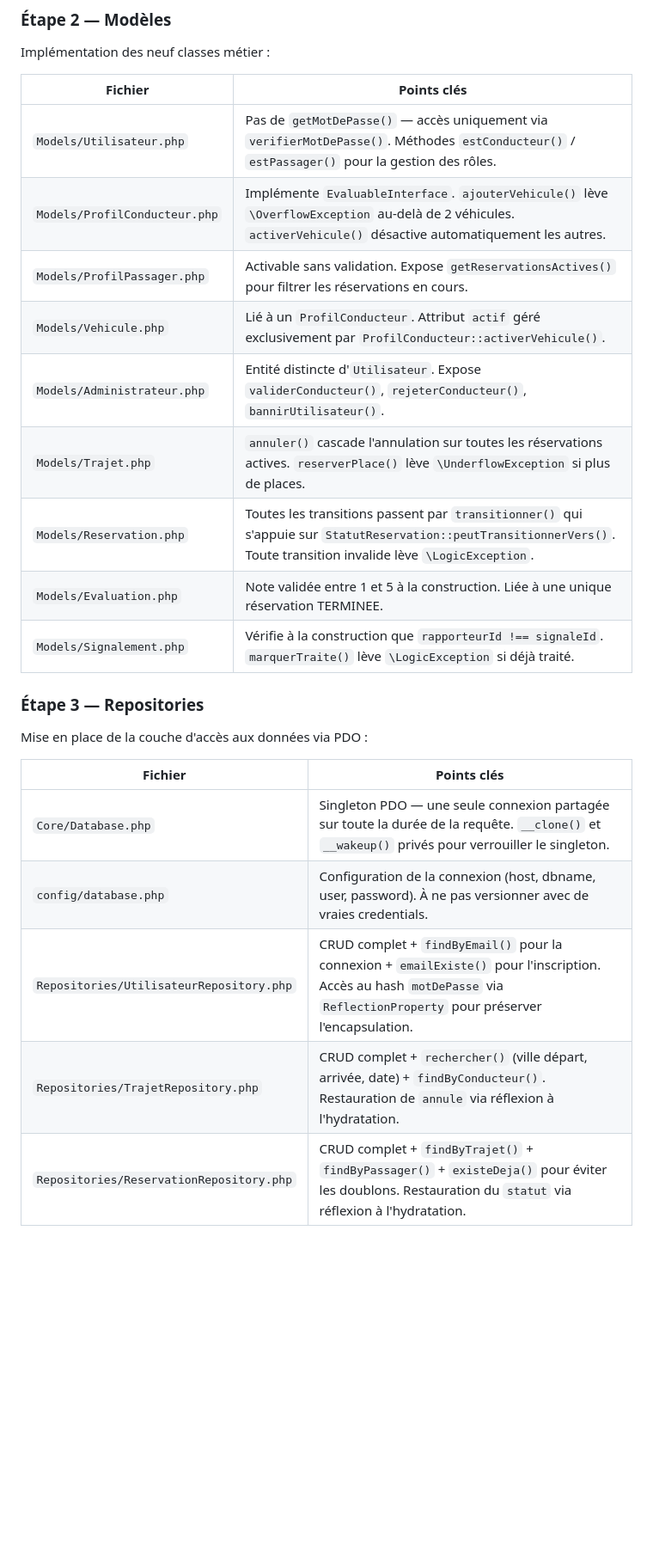
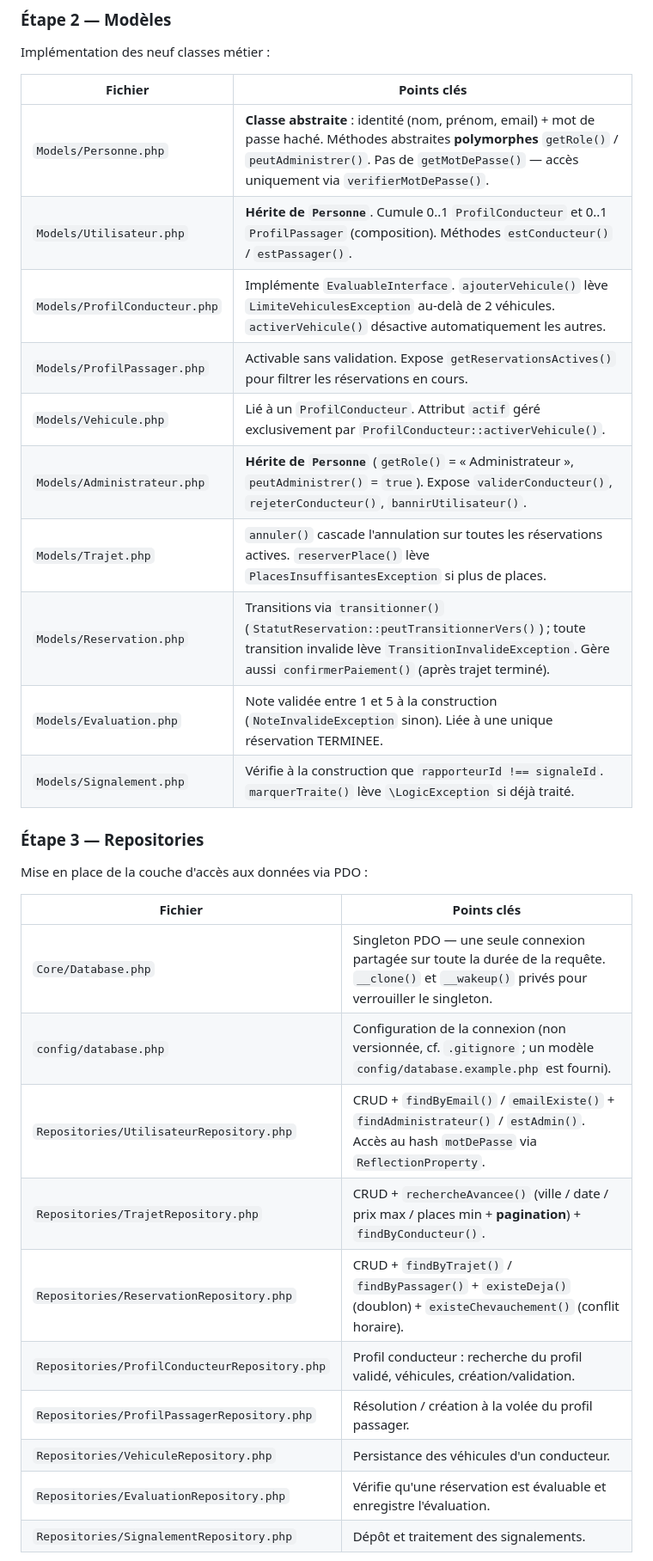
Before and after one commit to kabachir45/Projet_Kaay_Dem, a Markdown page: README.md, the part around one of its changes. Shown at 86% size. Rendered like a GitHub page; blank space fills up the shorter version.

Commit message:
docs(readme): aligne les etapes 2-3 et la structure sur le code final
- Etape 2 : classe abstraite Personne + heritage Utilisateur/Administrateur,
  exceptions personnalisees (remplacent les exceptions natives)
- Etape 3 : liste des 8 repositories, rechercheAvancee + existeChevauchement,
  note ReflectionProperty completee
- Etape 4 : routeur aligne sur le choix "par pages"
- Structure : ajout de src/Exceptions/, Personne.php, database.example.php

Co-Authored-By: Claude Opus 4.8 <noreply@anthropic.com>

```diff
--- a/README.md
+++ b/README.md
@@ -189,14 +192,15 @@ Implémentation des neuf classes métier :
 
 | Fichier | Points clés |
 |---|---|
-| `Models/Utilisateur.php` | Pas de `getMotDePasse()` — accès uniquement via `verifierMotDePasse()`. Méthodes `estConducteur()` / `estPassager()` pour la gestion des rôles. |
-| `Models/ProfilConducteur.php` | Implémente `EvaluableInterface`. `ajouterVehicule()` lève `\OverflowException` au-delà de 2 véhicules. `activerVehicule()` désactive automatiquement les autres. |
+| `Models/Personne.php` | **Classe abstraite** : identité (nom, prénom, email) + mot de passe haché. Méthodes abstraites **polymorphes** `getRole()` / `peutAdministrer()`. Pas de `getMotDePasse()` — accès uniquement via `verifierMotDePasse()`. |
+| `Models/Utilisateur.php` | **Hérite de `Personne`**. Cumule 0..1 `ProfilConducteur` et 0..1 `ProfilPassager` (composition). Méthodes `estConducteur()` / `estPassager()`. |
+| `Models/ProfilConducteur.php` | Implémente `EvaluableInterface`. `ajouterVehicule()` lève `LimiteVehiculesException` au-delà de 2 véhicules. `activerVehicule()` désactive automatiquement les autres. |
 | `Models/ProfilPassager.php` | Activable sans validation. Expose `getReservationsActives()` pour filtrer les réservations en cours. |
 | `Models/Vehicule.php` | Lié à un `ProfilConducteur`. Attribut `actif` géré exclusivement par `ProfilConducteur::activerVehicule()`. |
-| `Models/Administrateur.php` | Entité distincte d'`Utilisateur`. Expose `validerConducteur()`, `rejeterConducteur()`, `bannirUtilisateur()`. |
-| `Models/Trajet.php` | `annuler()` cascade l'annulation sur toutes les réservations actives. `reserverPlace()` lève `\UnderflowException` si plus de places. |
-| `Models/Reservation.php` | Toutes les transitions passent par `transitionner()` qui s'appuie sur `StatutReservation::peutTransitionnerVers()`. Toute transition invalide lève `\LogicException`. |
-| `Models/Evaluation.php` | Note validée entre 1 et 5 à la construction. Liée à une unique réservation TERMINEE. |
+| `Models/Administrateur.php` | **Hérite de `Personne`** (`getRole()` = « Administrateur », `peutAdministrer()` = `true`). Expose `validerConducteur()`, `rejeterConducteur()`, `bannirUtilisateur()`. |
+| `Models/Trajet.php` | `annuler()` cascade l'annulation sur toutes les réservations actives. `reserverPlace()` lève `PlacesInsuffisantesException` si plus de places. |
+| `Models/Reservation.php` | Transitions via `transitionner()` (`StatutReservation::peutTransitionnerVers()`) ; toute transition invalide lève `TransitionInvalideException`. Gère aussi `confirmerPaiement()` (après trajet terminé). |
+| `Models/Evaluation.php` | Note validée entre 1 et 5 à la construction (`NoteInvalideException` sinon). Liée à une unique réservation TERMINEE. |
 | `Models/Signalement.php` | Vérifie à la construction que `rapporteurId !== signaleId`. `marquerTraite()` lève `\LogicException` si déjà traité. |
 
 ###  Étape 3 — Repositories
@@ -206,8 +210,13 @@ Mise en place de la couche d'accès aux données via PDO :
 | Fichier | Points clés |
 |---|---|
 | `Core/Database.php` | Singleton PDO — une seule connexion partagée sur toute la durée de la requête. `__clone()` et `__wakeup()` privés pour verrouiller le singleton. |
-| `config/database.php` | Configuration de la connexion (host, dbname, user, password). À ne pas versionner avec de vraies credentials. |
-| `Repositories/UtilisateurRepository.php` | CRUD complet + `findByEmail()` pour la connexion + `emailExiste()` pour l'inscription. Accès au hash `motDePasse` via `ReflectionProperty` pour préserver l'encapsulation. |
-| `Repositories/TrajetRepository.php` | CRUD complet + `rechercher()` (ville départ, arrivée, date) + `findByConducteur()`. Restauration de `annule` via réflexion à l'hydratation. |
-| `Repositories/ReservationRepository.php` | CRUD complet + `findByTrajet()` + `findByPassager()` + `existeDeja()` pour éviter les doublons. Restauration du `statut` via réflexion à l'hydratation. |
+| `config/database.php` | Configuration de la connexion (non versionnée, cf. `.gitignore` ; un modèle `config/database.example.php` est fourni). |
+| `Repositories/UtilisateurRepository.php` | CRUD + `findByEmail()` / `emailExiste()` + `findAdministrateur()` / `estAdmin()`. Accès au hash `motDePasse` via `ReflectionProperty`. |
+| `Repositories/TrajetRepository.php` | CRUD + `rechercheAvancee()` (ville / date / prix max / places min + **pagination**) + `findByConducteur()`. |
+| `Repositories/ReservationRepository.php` | CRUD + `findByTrajet()` / `findByPassager()` + `existeDeja()` (doublon) + `existeChevauchement()` (conflit horaire). |
+| `Repositories/ProfilConducteurRepository.php` | Profil conducteur : recherche du profil validé, véhicules, création/validation. |
+| `Repositories/ProfilPassagerRepository.php` | Résolution / création à la volée du profil passager. |
+| `Repositories/VehiculeRepository.php` | Persistance des véhicules d'un conducteur. |
+| `Repositories/EvaluationRepository.php` | Vérifie qu'une réservation est évaluable et enregistre l'évaluation. |
+| `Repositories/SignalementRepository.php` | Dépôt et traitement des signalements. |
 
```
Also changed, not shown: other parts of README.md (+6 -3 lines).
